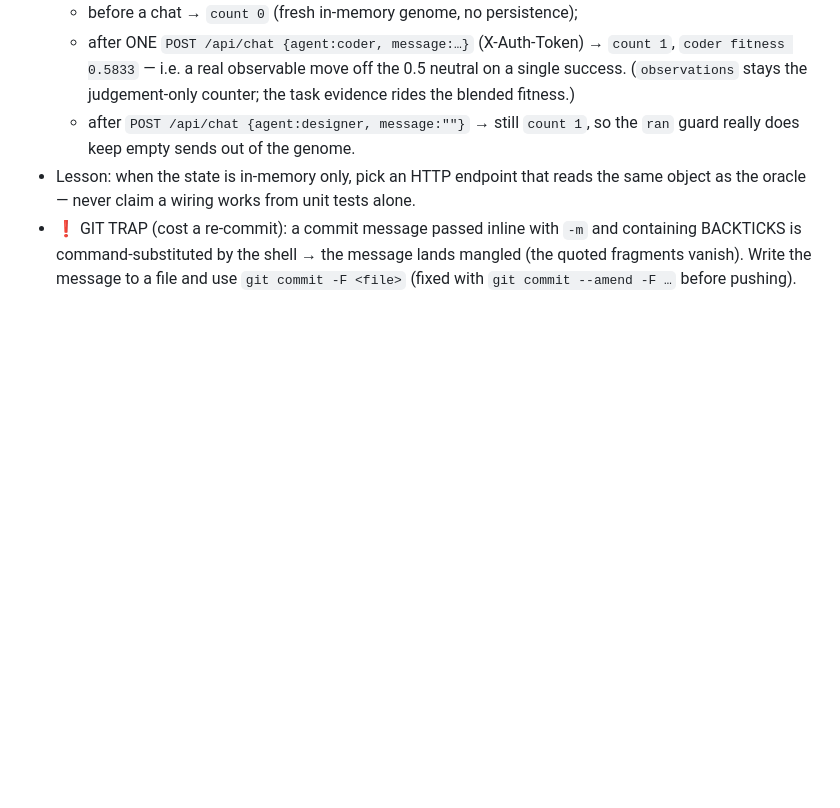
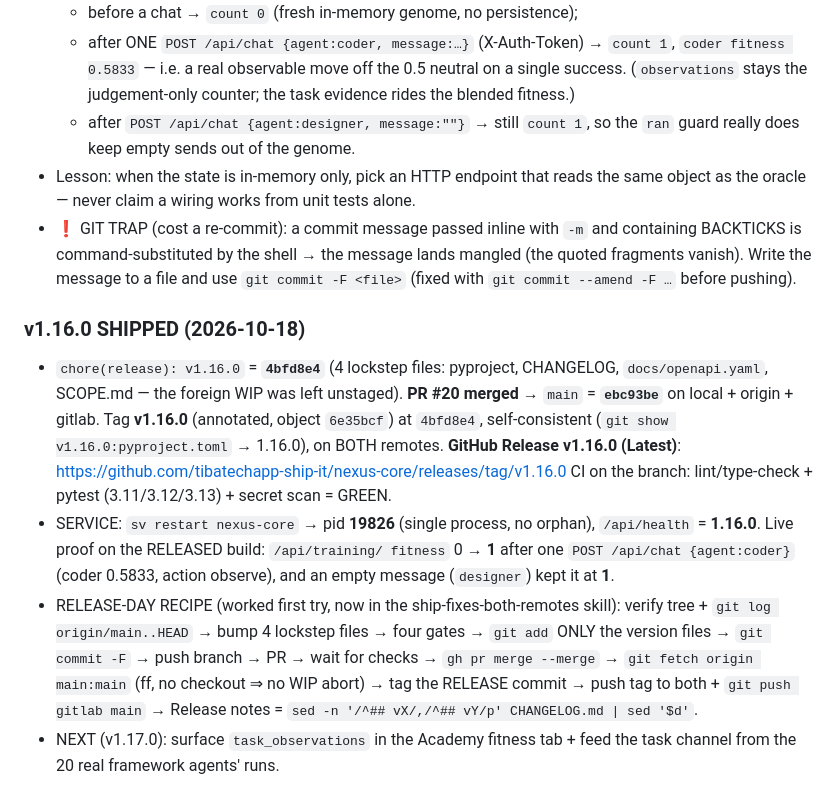
Before and after one commit to tibatechapp-ship-it/nexus-core, a Markdown page: AGENTS.md, the part around the change. Rendered like a GitHub page; blank space fills up the shorter version.

Commit message:
docs(memory): record the v1.16.0 release and the live proof
The release commit 4bfd8e4, the merge to main (ebc93be), the tag object and
the re-verified live fitness move on the released build.

```diff
--- a/AGENTS.md
+++ b/AGENTS.md
@@ -1723,3 +1723,25 @@ Pushed to BOTH remotes (verified ls-remote: both at d6c98a2 + tag 4f25913).
   containing BACKTICKS is command-substituted by the shell → the message lands
   mangled (the quoted fragments vanish). Write the message to a file and use
   `git commit -F <file>` (fixed with `git commit --amend -F …` before pushing).
+
+### v1.16.0 SHIPPED (2026-10-18)
+- `chore(release): v1.16.0` = **`4bfd8e4`** (4 lockstep files: pyproject,
+  CHANGELOG, `docs/openapi.yaml`, SCOPE.md — the foreign WIP was left unstaged).
+  **PR #20 merged** → `main` = **`ebc93be`** on local + origin + gitlab. Tag
+  **v1.16.0** (annotated, object `6e35bcf`) at `4bfd8e4`, self-consistent
+  (`git show v1.16.0:pyproject.toml` → 1.16.0), on BOTH remotes.
+  **GitHub Release v1.16.0 (Latest)**:
+  https://github.com/tibatechapp-ship-it/nexus-core/releases/tag/v1.16.0
+  CI on the branch: lint/type-check + pytest (3.11/3.12/3.13) + secret scan = GREEN.
+- SERVICE: `sv restart nexus-core` → pid **19826** (single process, no orphan),
+  `/api/health` = **1.16.0**. Live proof on the RELEASED build: `/api/training/
+  fitness` 0 → **1** after one `POST /api/chat {agent:coder}` (coder 0.5833,
+  action observe), and an empty message (`designer`) kept it at **1**.
+- RELEASE-DAY RECIPE (worked first try, now in the ship-fixes-both-remotes skill):
+  verify tree + `git log origin/main..HEAD` → bump 4 lockstep files → four gates →
+  `git add` ONLY the version files → `git commit -F` → push branch → PR → wait for
+  checks → `gh pr merge --merge` → `git fetch origin main:main` (ff, no checkout ⇒
+  no WIP abort) → tag the RELEASE commit → push tag to both + `git push gitlab
+  main` → Release notes = `sed -n '/^## vX/,/^## vY/p' CHANGELOG.md | sed '$d'`.
+- NEXT (v1.17.0): surface `task_observations` in the Academy fitness tab + feed
+  the task channel from the 20 real framework agents' runs.
```
